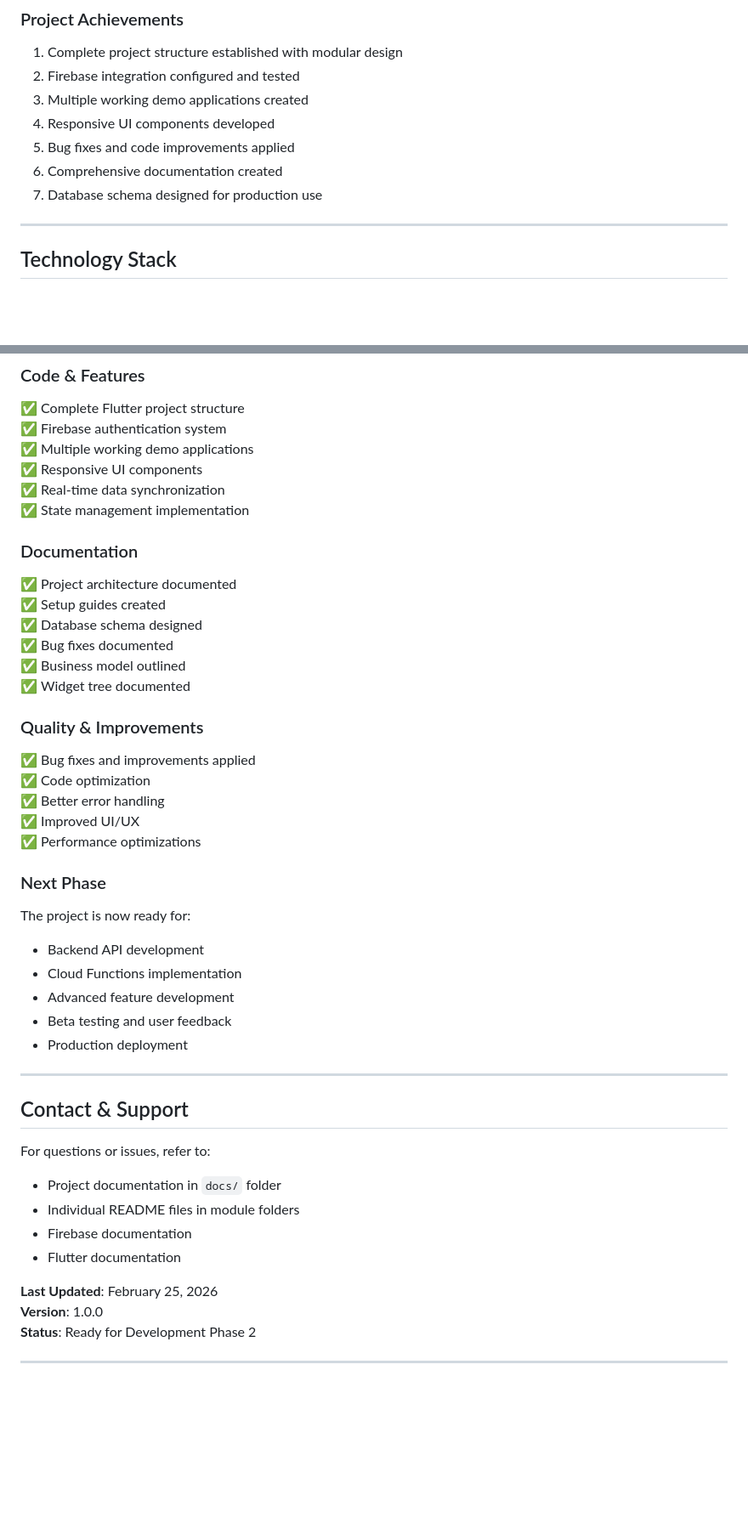
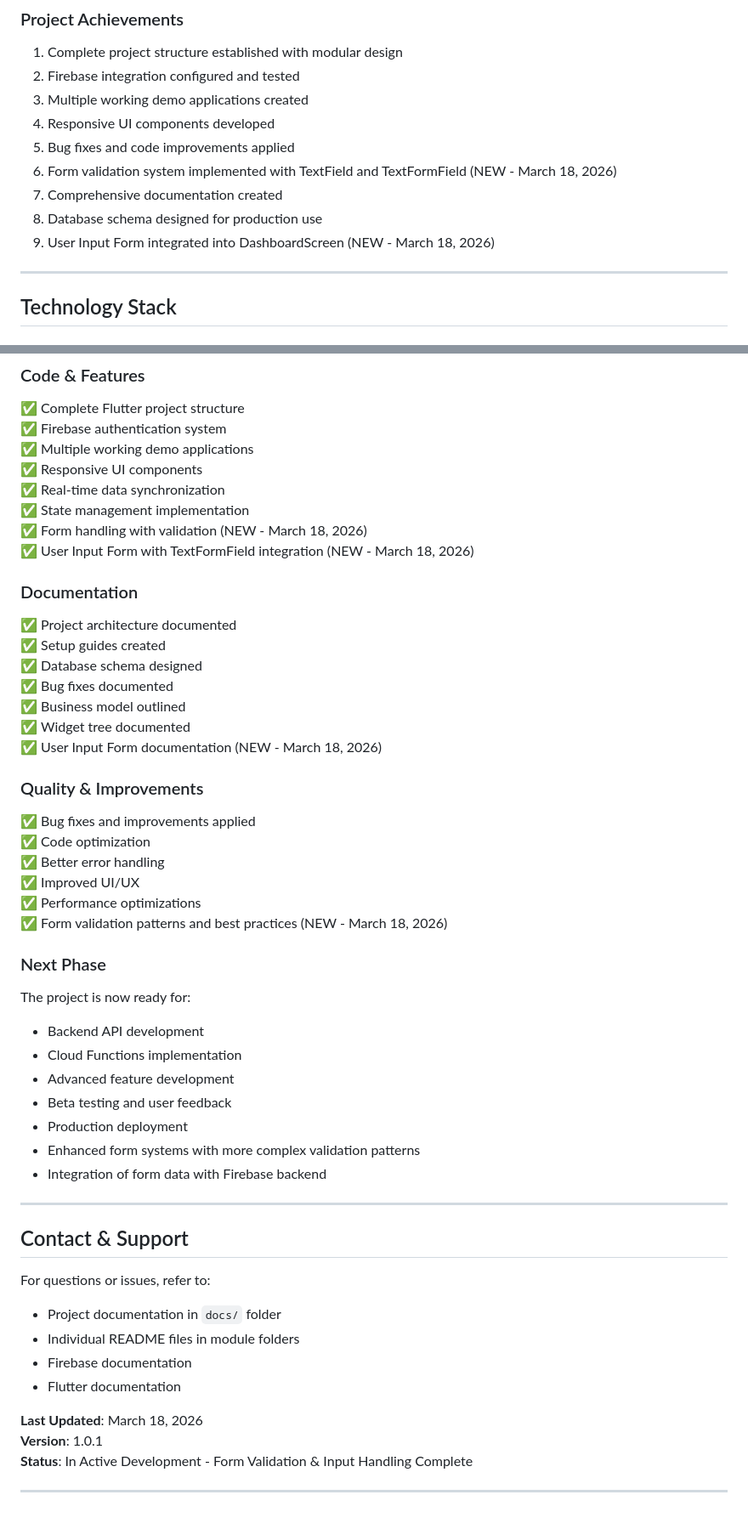
Before and after one commit to kalviumcommunity/S85-0226-LoyaltyLite-FlutterFirebase-SmartKirana, a Markdown page: documentation.md, 2 parts joined by grey strips. Shown at 85% size. Drawn GitHub-style; blank space fills up the shorter version.

```diff
--- a/documentation.md
+++ b/documentation.md
@@ -72,8 +73,10 @@ A mobile-first loyalty platform specifically designed for:
 3. Multiple working demo applications created
 4. Responsive UI components developed
 5. Bug fixes and code improvements applied
-6. Comprehensive documentation created
-7. Database schema designed for production use
+6. Form validation system implemented with TextField and TextFormField (NEW - March 18, 2026)
+7. Comprehensive documentation created
+8. Database schema designed for production use
+9. User Input Form integrated into DashboardScreen (NEW - March 18, 2026)
 
 ---
 
@@ -1146,6 +1229,8 @@ flutter run --verbose
 ✅ Responsive UI components
 ✅ Real-time data synchronization
 ✅ State management implementation
+✅ Form handling with validation (NEW - March 18, 2026)
+✅ User Input Form with TextFormField integration (NEW - March 18, 2026)
 
 ### Documentation
 ✅ Project architecture documented
@@ -1154,6 +1239,7 @@ flutter run --verbose
 ✅ Bug fixes documented
 ✅ Business model outlined
 ✅ Widget tree documented
+✅ User Input Form documentation (NEW - March 18, 2026)
 
 ### Quality & Improvements
 ✅ Bug fixes and improvements applied
@@ -1161,6 +1247,7 @@ flutter run --verbose
 ✅ Better error handling
 ✅ Improved UI/UX
 ✅ Performance optimizations
+✅ Form validation patterns and best practices (NEW - March 18, 2026)
 
 ### Next Phase
 The project is now ready for:
@@ -1169,6 +1256,8 @@ The project is now ready for:
 - Advanced feature development
 - Beta testing and user feedback
 - Production deployment
+- Enhanced form systems with more complex validation patterns
+- Integration of form data with Firebase backend
 
 ---
 
@@ -1180,8 +1269,8 @@ For questions or issues, refer to:
 - Firebase documentation
 - Flutter documentation
 
-**Last Updated**: February 25, 2026
-**Version**: 1.0.0
-**Status**: Ready for Development Phase 2
+**Last Updated**: March 18, 2026
+**Version**: 1.0.1
+**Status**: In Active Development - Form Validation & Input Handling Complete
 
 ---
```
Also changed, not shown: other parts of documentation.md (+85 -4 lines).
